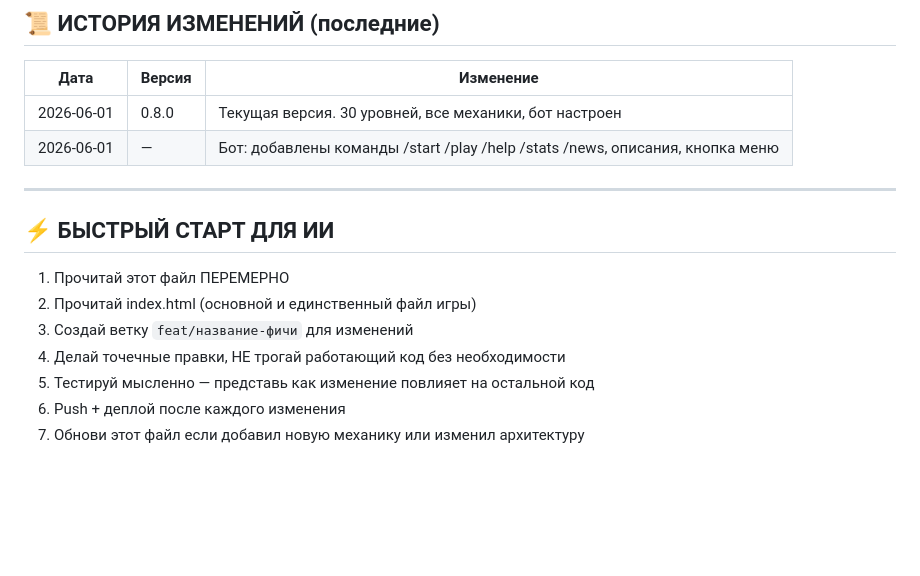
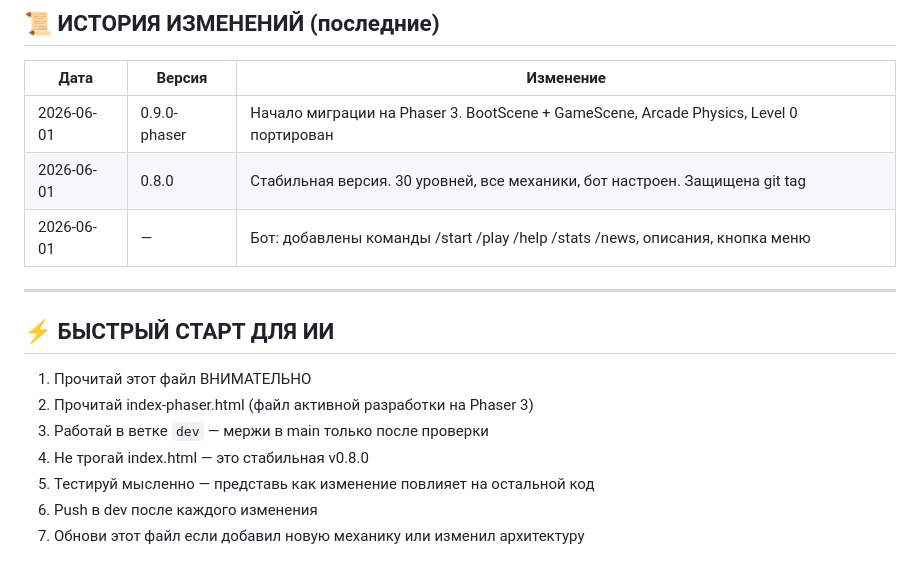
Before and after one commit to Digerr/void-game, a Markdown page: CONTEXT.md, the part around one of its changes. GitHub-like rendering; blank space fills up the shorter version.

```diff
--- a/CONTEXT.md
+++ b/CONTEXT.md
@@ -116,17 +125,18 @@
 
 | Дата | Версия | Изменение |
 |------|--------|-----------|
-| 2026-06-01 | 0.8.0 | Текущая версия. 30 уровней, все механики, бот настроен |
+| 2026-06-01 | 0.9.0-phaser | Начало миграции на Phaser 3. BootScene + GameScene, Arcade Physics, Level 0 портирован |
+| 2026-06-01 | 0.8.0 | Стабильная версия. 30 уровней, все механики, бот настроен. Защищена git tag |
 | 2026-06-01 | — | Бот: добавлены команды /start /play /help /stats /news, описания, кнопка меню |
 
 ---
 
 ## ⚡ БЫСТРЫЙ СТАРТ ДЛЯ ИИ
 
-1. Прочитай этот файл ПЕРЕМЕРНО
-2. Прочитай index.html (основной и единственный файл игры)
-3. Создай ветку `feat/название-фичи` для изменений
-4. Делай точечные правки, НЕ трогай работающий код без необходимости
+1. Прочитай этот файл ВНИМАТЕЛЬНО
+2. Прочитай index-phaser.html (файл активной разработки на Phaser 3)
+3. Работай в ветке `dev` — мержи в main только после проверки
+4. Не трогай index.html — это стабильная v0.8.0
 5. Тестируй мысленно — представь как изменение повлияет на остальной код
-6. Push + деплой после каждого изменения
+6. Push в dev после каждого изменения
 7. Обнови этот файл если добавил новую механику или изменил архитектуру
```
Also changed, not shown: other parts of CONTEXT.md (+25 -16 lines).
